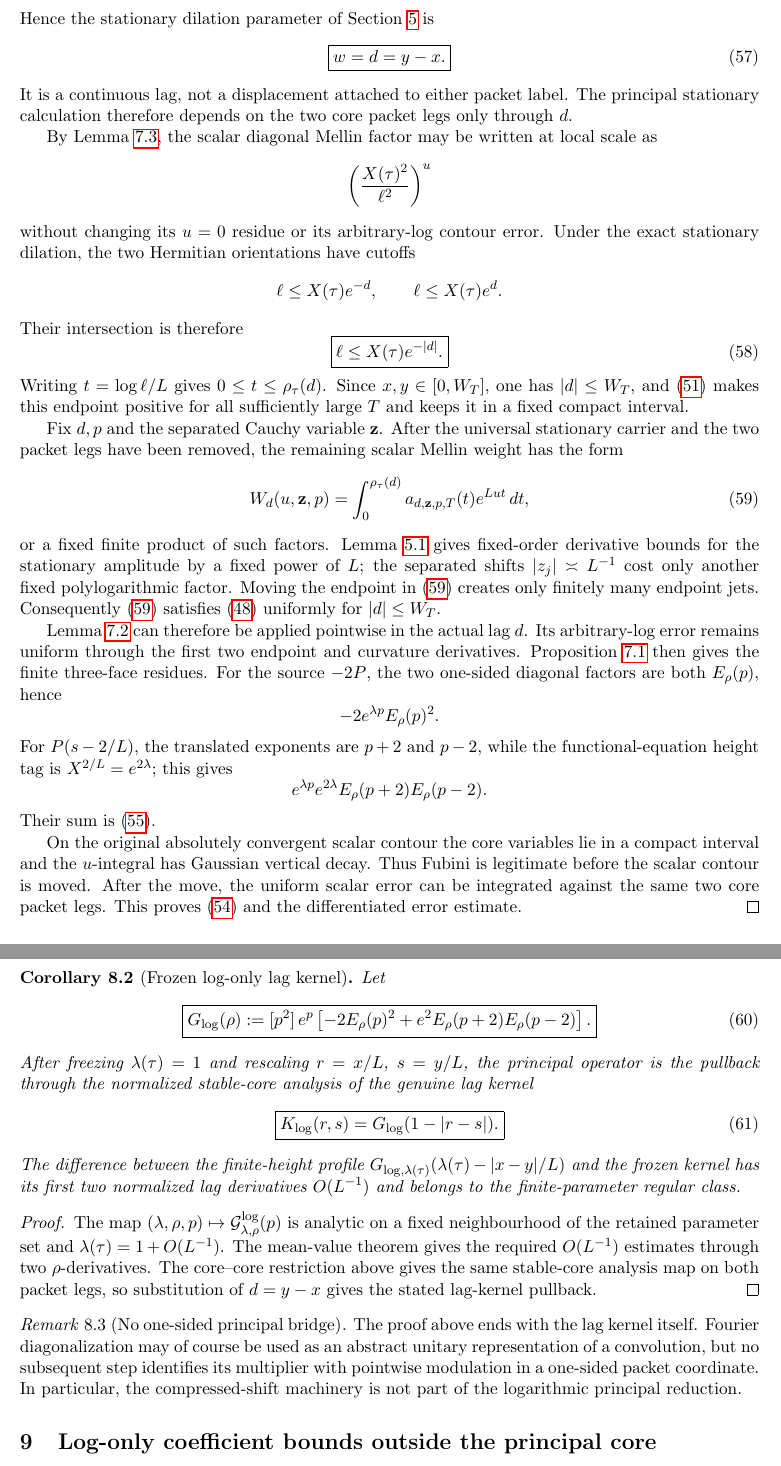
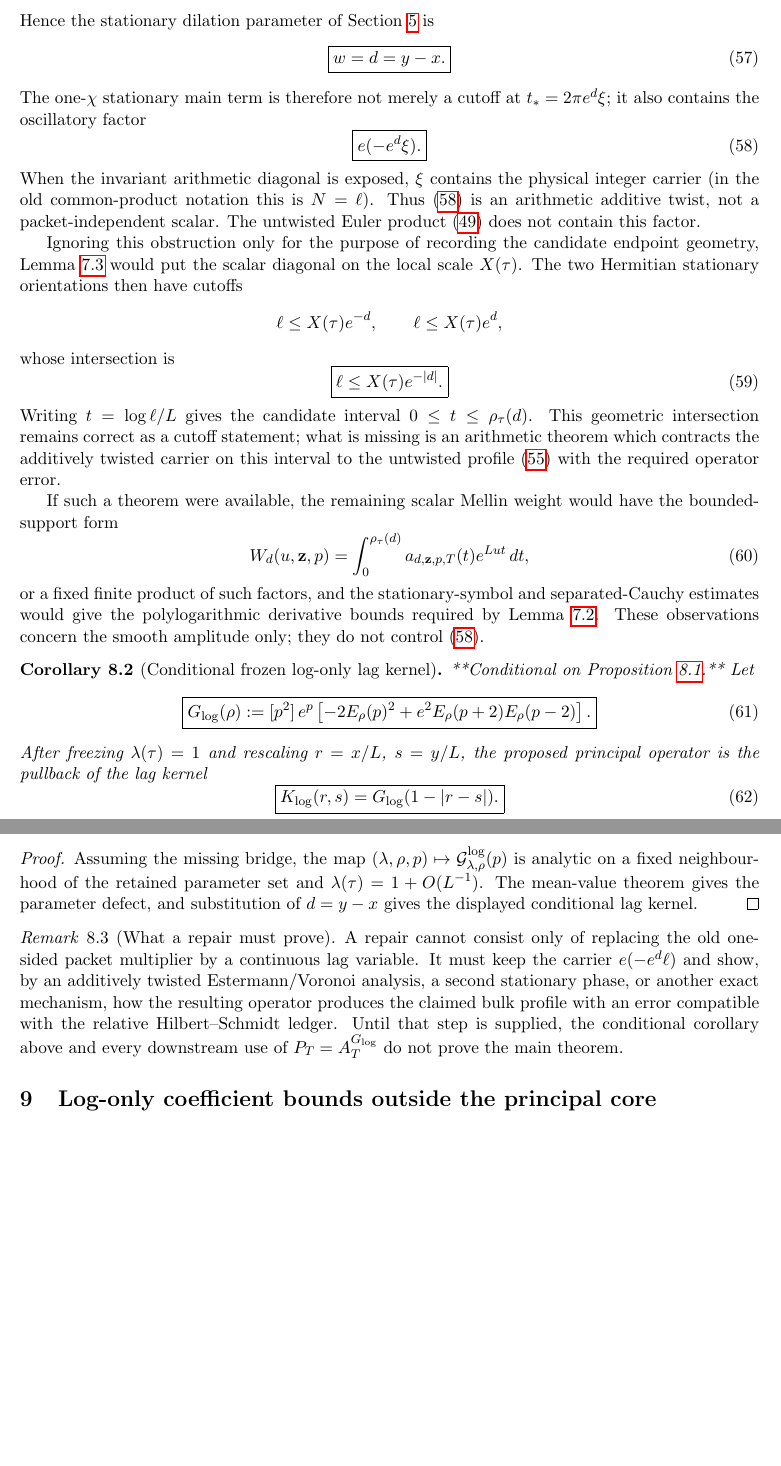
Before and after one commit to evaristebernhard/zetazero, a LaTeX paper (main.tex, which reads sections/06_lagwise_packet_hlz.tex): two parts of pages 21 and 22 of 44 before the commit and two parts of pages 21 and 22 of 43 after it, joined at a grey line, cut so that both start at the same text, the shorter picture padded with empty space. Compiled offline with pdfLaTeX.

Commit message:
docs(paper): mark lagwise packet-HLZ proposition as blocked

```diff
--- a/sections/06_lagwise_packet_hlz.tex
+++ b/sections/06_lagwise_packet_hlz.tex
@@ -101,73 +103,54 @@ Hence the stationary dilation parameter of Section~\ref{sec:stationary} is
 \boxed{w=d=y-x.}
 \label{eq:true-packet-lag}
 \end{equation}
-It is a continuous lag, not a displacement attached to either packet label.
-The principal stationary calculation therefore depends on the two core packet
-legs only through $d$.
+The one-$\chi$ stationary main term is therefore not merely a cutoff at
+$t_*=2\pi e^d\xi$; it also contains the oscillatory factor
+\begin{equation}
+\boxed{e(-e^d\xi).}
+\label{eq:lagwise-additive-carrier}
+\end{equation}
+When the invariant arithmetic diagonal is exposed, $\xi$ contains the physical
+integer carrier (in the old common-product notation this is $N=\ell$).  Thus
+\eqref{eq:lagwise-additive-carrier} is an arithmetic additive twist, not a
+packet-independent scalar.  The untwisted Euler product
+\eqref{eq:scalar-HLZ-diagonal} does not contain this factor.
 
-By Lemma~\ref{lem:scalar-HLZ-local-height}, the scalar diagonal Mellin factor
-may be written at local scale as
-\[
-\left(\frac{X(\tau)^2}{\ell^2}\right)^u
-\]
-without changing its $u=0$ residue or its arbitrary-log contour error.  Under
-the exact stationary dilation, the two Hermitian orientations have cutoffs
+Ignoring this obstruction only for the purpose of recording the candidate
+endpoint geometry, Lemma~\ref{lem:scalar-HLZ-local-height} would put the scalar
+diagonal on the local scale $X(\tau)$.  The two Hermitian stationary
+orientations then have cutoffs
 \[
 \ell\le X(\tau)e^{-d},\qquad
-\ell\le X(\tau)e^{d}.
+\ell\le X(\tau)e^{d},
 \]
-Their intersection is therefore
+whose intersection is
 \begin{equation}
 \boxed{\ell\le X(\tau)e^{-|d|}.}
 \label{eq:lagwise-common-cutoff}
 \end{equation}
-Writing $t=\log\ell/L$ gives
-$0\le t\le\rho_\tau(d)$. Since $x,y\in[0,W_T]$, one has
-$|d|\le W_T$, and \eqref{eq:stable-log-core-main} makes this endpoint positive
-for all sufficiently large $T$ and keeps it in a fixed compact interval.
+Writing $t=\log\ell/L$ gives the candidate interval
+$0\le t\le\rho_\tau(d)$.  This geometric intersection remains correct as a
+cutoff statement; what is missing is an arithmetic theorem which contracts the
+additively twisted carrier on this interval to the untwisted profile
+\eqref{eq:logonly-local-profile} with the required operator error.
 
-Fix $d,p$ and the separated Cauchy variable $\mathbf z$.  After the universal
-stationary carrier and the two packet legs have been removed, the remaining
-scalar Mellin weight has the form
+If such a theorem were available, the remaining scalar Mellin weight would
+have the bounded-support form
 \begin{equation}
 W_d(u,\mathbf z,p)
 =\int_0^{\rho_\tau(d)}
  a_{d,\mathbf z,p,T}(t)e^{Lut}\,dt,
 \label{eq:lagwise-Mellin-weight}
 \end{equation}
-or a fixed finite product of such factors.  Lemma~\ref{lem:stationary-symbol}
-gives fixed-order derivative bounds for the stationary amplitude by a fixed
-power of $L$; the separated shifts $|z_j|\asymp L^{-1}$ cost only another fixed
-polylogarithmic factor.  Moving the endpoint in
-\eqref{eq:lagwise-Mellin-weight} creates only finitely many endpoint jets.
-Consequently \eqref{eq:lagwise-Mellin-weight} satisfies
-\eqref{eq:scalar-HLZ-weight-bounds} uniformly for $|d|\le W_T$.
+or a fixed finite product of such factors, and the stationary-symbol and
+separated-Cauchy estimates would give the polylogarithmic derivative bounds
+required by Lemma~\ref{lem:scalar-lagweight-HLZ}.  These observations concern
+the smooth amplitude only; they do not control
+\eqref{eq:lagwise-additive-carrier}.
 
-Lemma~\ref{lem:scalar-lagweight-HLZ} can therefore be applied pointwise in the
-actual lag $d$.  Its arbitrary-log error remains uniform through the first two
-endpoint and curvature derivatives.  Proposition~\ref{prop:scalar-HLZ-three-face}
-then gives the finite three-face residues.  For the source $-2P$, the two
-one-sided diagonal factors are both $E_\rho(p)$, hence
-\[
--2e^{\lambda p}E_\rho(p)^2.
-\]
-For $P(s-2/L)$, the translated exponents are $p+2$ and $p-2$, while the
-functional-equation height tag is $X^{2/L}=e^{2\lambda}$; this gives
-\[
-e^{\lambda p}e^{2\lambda}E_\rho(p+2)E_\rho(p-2).
-\]
-Their sum is \eqref{eq:logonly-local-profile}.
-
-On the original absolutely convergent scalar contour the core variables lie in
-a compact interval and the $u$-integral has Gaussian vertical decay.  Thus
-Fubini is legitimate before the scalar contour is moved.  After the move, the
-uniform scalar error can be integrated against the same two core packet legs.
-This proves \eqref{eq:lagwise-HLZ-form} and the differentiated error estimate.
-\end{proof}
-
-\begin{corollary}[Frozen log-only lag kernel]
+\begin{corollary}[Conditional frozen log-only lag kernel]
 \label{cor:frozen-logonly-lag-kernel}
-Let
+**Conditional on Proposition~\ref{prop:lagwise-packet-HLZ}.**  Let
 \begin{equation}
 \boxed{
 G_{\log}(\rho):=[p^2]\,
@@ -175,32 +158,31 @@ G_{\log}(\rho):=[p^2]\,
 }
 \label{eq:Glog-from-source}
 \end{equation}
-After freezing $\lambda(\tau)=1$ and rescaling $r=x/L$, $s=y/L$, the principal
-operator is the pullback through the normalized stable-core analysis of the
-genuine lag kernel
+After freezing $\lambda(\tau)=1$ and rescaling $r=x/L$, $s=y/L$, the proposed
+principal operator is the pullback of the lag kernel
 \begin{equation}
 \boxed{K_{\log}(r,s)=G_{\log}(1-|r-s|).}
 \label{eq:Klog-lag-kernel}
 \end{equation}
-The difference between the finite-height profile
-$G_{\log,\lambda(\tau)}(\lambda(\tau)-|x-y|/L)$ and the frozen kernel has its
-first two normalized lag derivatives $O(L^{-1})$ and belongs to the
-finite-parameter regular class.
+The finite-height profile defect would have first two normalized lag
+derivatives $O(L^{-1})$.
 \end{corollary}
 
 \begin{proof}
-The map $(\lambda,\rho,p)\mapsto\mathcal G^{\log}_{\lambda,\rho}(p)$ is analytic
-on a fixed neighbourhood of the retained parameter set and
-$\lambda(\tau)=1+O(L^{-1})$.  The mean-value theorem gives the required
-$O(L^{-1})$ estimates through two $\rho$-derivatives.  The core--core
-restriction above gives the same stable-core analysis map on both packet legs,
-so substitution of $d=y-x$ gives the stated lag-kernel pullback.
+Assuming the missing bridge, the map
+$(\lambda,\rho,p)\mapsto\mathcal G^{\log}_{\lambda,\rho}(p)$ is analytic on a
+fixed neighbourhood of the retained parameter set and
+$\lambda(\tau)=1+O(L^{-1})$.  The mean-value theorem gives the parameter defect,
+and substitution of $d=y-x$ gives the displayed conditional lag kernel.
 \end{proof}
 
-\begin{remark}[No one-sided principal bridge]
-The proof above ends with the lag kernel itself.  Fourier diagonalization may
-of course be used as an abstract unitary representation of a convolution, but
-no subsequent step identifies its multiplier with pointwise modulation in a
-one-sided packet coordinate.  In particular, the compressed-shift machinery is
-not part of the logarithmic principal reduction.
+\begin{remark}[What a repair must prove]
+A repair cannot consist only of replacing the old one-sided packet multiplier
+by a continuous lag variable.  It must keep the carrier
+$e(-e^d\ell)$ and show, by an additively twisted Estermann/Voronoi analysis, a
+second stationary phase, or another exact mechanism, how the resulting
+operator produces the claimed bulk profile with an error compatible with the
+relative Hilbert--Schmidt ledger.  Until that step is supplied, the conditional
+corollary above and every downstream use of $P_T=A_T^{G_{\log}}$ do not prove
+the main theorem.
 \end{remark}
```
Also changed, not shown: sections/06_lagwise_packet_hlz.tex (72 more changed lines).
